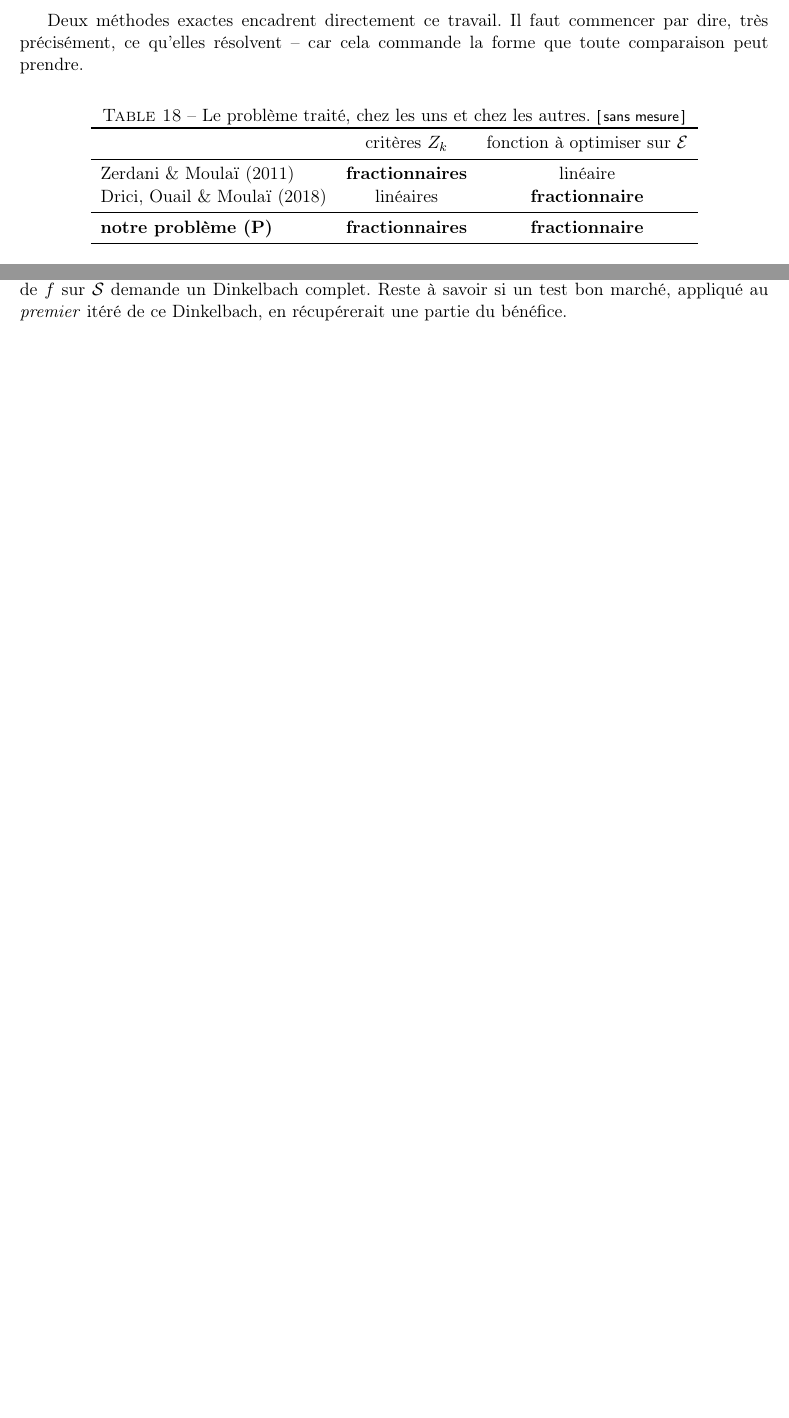
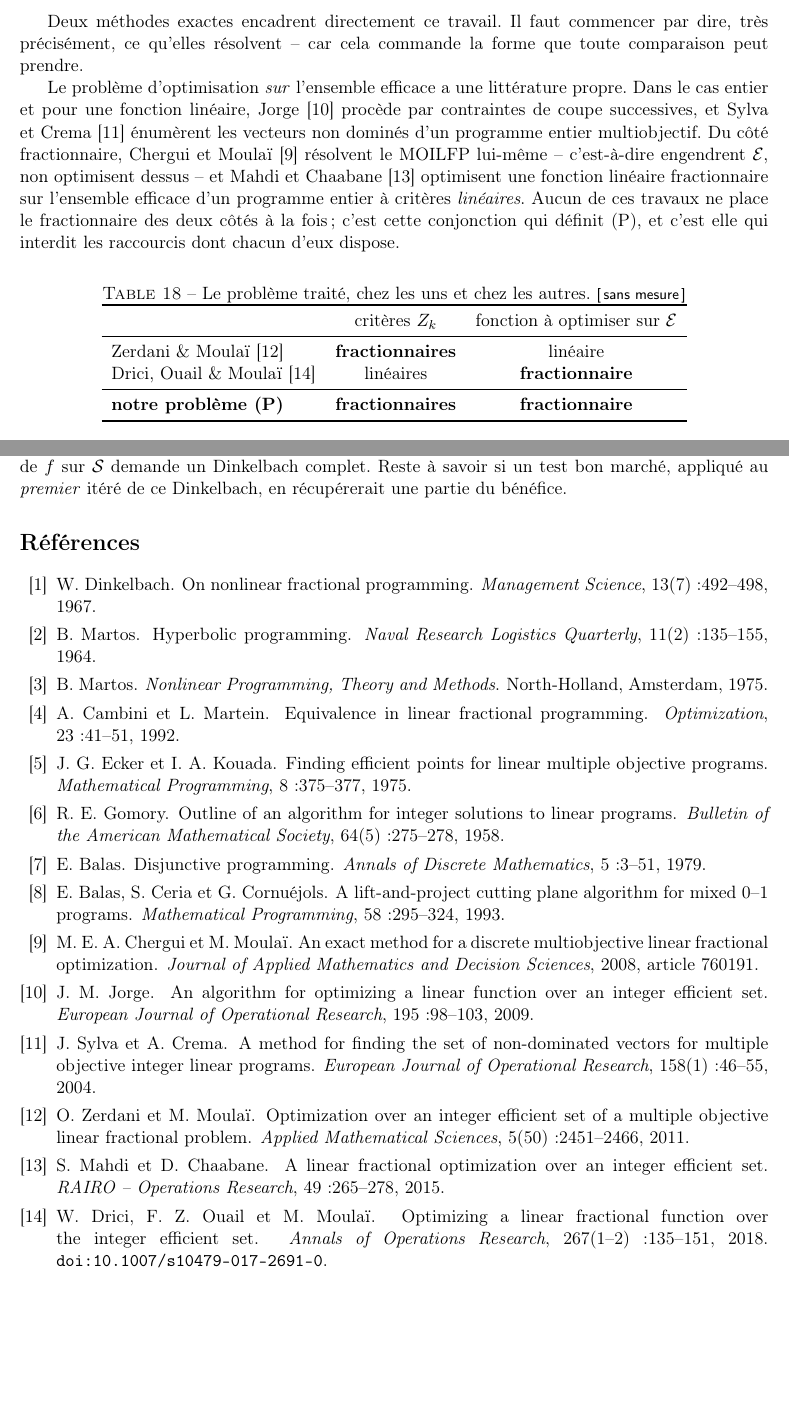
Before and after one commit to sisisoso2127-prog/hi, a LaTeX paper (doc/hybride.tex): two parts of pages 34 and 40 of 40, joined at a grey line, cut so that both start at the same text, the shorter picture padded with empty space. Compiled offline with pdfLaTeX.

Commit message:
Bibliographies : hybride.tex en avait zero, article.tex en avait dix
hybride.tex reimplementait Zerdani & Moulai, comparait a Drici et al.,
utilisait Dinkelbach, le gradient reduit de Martos, les coupes de Gomory et
la construction de Balas-Ceria-Cornuejols -- sans une seule reference. Il
en porte desormais quatorze.

Mais une bibliographie que le texte ne cite pas est un ornement. Les
quatorze entrees sont donc TOUTES appelees depuis le corps, aux premieres
mentions :

  ecker1975    la brique 1 est la forme fractionnaire de leur test
  dinkelbach   le substitut lineaire, et cambini1992 pour les
               transformations equivalentes du fractionnaire lineaire
  martos       le gradient reduit, sous la forme de leur section 2
  gomory1958   la coupe fractionnaire de leur etape finale
  balas1993    la coupe par programme generateur, et balas1979 la
               programmation disjonctive dont elle procede
  zerdani2011  la methode reimplementee
  drici2018    le second terrain de comparaison

et un paragraphe neuf situe le probleme dans sa litterature propre :
Jorge (2009) et Sylva-Crema (2004) du cote lineaire, Chergui-Moulai (2008)
et Mahdi-Chaabane (2015) du cote fractionnaire -- aucun ne place le
fractionnaire des DEUX cotes, et c'est cette conjonction qui definit (P).

article.tex : gomory1958 et balas1993 ajoutes, et les deux entrees qui n'y
etaient citees nulle part (dinkelbach1967, sylva2004) le sont desormais.
Un axe manquait a son positionnement, et il valait d'etre dit : ENGENDRER
l'ensemble efficace n'est pas OPTIMISER dessus. Notre probleme suppose le
premier hors de portee -- c'est parce que E est trop gros pour etre enumere
qu'il faut optimiser sans l'engendrer.

Verification automatique dans les deux fichiers : aucune entree non citee,
aucune citation sans entree.

hybride.tex : 40 pages, 0 overfull.   article.tex : 31 pages, 0 overfull.

Co-Authored-By: Claude Opus 5 <noreply@anthropic.com>
Claude-Session: https://claude.ai/code/session_01Vjg5TRRLVPeTRqTynoi5JN

```diff
--- a/doc/hybride.tex
+++ b/doc/hybride.tex
@@ -2605,6 +2616,19 @@ Deux méthodes exactes encadrent directement ce travail. Il faut commencer
 par dire, très précisément, ce qu'elles résolvent -- car cela commande la
 forme que toute comparaison peut prendre.
 
+Le problème d'optimisation \emph{sur} l'ensemble efficace a une littérature
+propre. Dans le cas entier et pour une fonction linéaire,
+Jorge~\cite{jorge2009} procède par contraintes de coupe successives, et
+Sylva et Crema~\cite{sylva2004} énumèrent les vecteurs non dominés d'un
+programme entier multiobjectif. Du côté fractionnaire, Chergui et
+Moulaï~\cite{chergui2008} résolvent le MOILFP lui-même -- c'est-à-dire
+engendrent $\Ecal$, non optimisent dessus -- et Mahdi et
+Chaabane~\cite{mahdi2015} optimisent une fonction linéaire fractionnaire
+sur l'ensemble efficace d'un programme entier à critères \emph{linéaires}.
+Aucun de ces travaux ne place le fractionnaire des deux côtés à la fois ;
+c'est cette conjonction qui définit (P), et c'est elle qui interdit les
+raccourcis dont chacun d'eux dispose.
+
 \begin{table}[htbp]
 \centering
 \caption{Le problème traité, chez les uns et chez les autres.\ \confna}
@@ -2613,8 +2637,8 @@ forme que toute comparaison peut prendre.
 \toprule
 & critères $\Zk$ & fonction à optimiser sur $\Ecal$\\
 \midrule
-Zerdani \& Moulaï (2011) & \textbf{fractionnaires} & linéaire\\
-Drici, Ouail \& Moulaï (2018) & linéaires & \textbf{fractionnaire}\\
+Zerdani \& Moulaï~\cite{zerdani2011} & \textbf{fractionnaires} & linéaire\\
+Drici, Ouail \& Moulaï~\cite{drici2018} & linéaires & \textbf{fractionnaire}\\
 \midrule
 \textbf{notre problème (P)} & \textbf{fractionnaires} & \textbf{fractionnaire}\\
 \bottomrule
@@ -3059,4 +3085,87 @@ disposons pas -- le maximum de $f$ sur $\Scal$ demande un Dinkelbach
 complet. Reste à savoir si un test bon marché, appliqué au \emph{premier}
 itéré de ce Dinkelbach, en récupérerait une partie du bénéfice.
 
+\begin{thebibliography}{99}
+
+\bibitem{dinkelbach1967}
+W.~Dinkelbach.
+\newblock On nonlinear fractional programming.
+\newblock \emph{Management Science}, 13(7):492--498, 1967.
+
+\bibitem{martos1964}
+B.~Martos.
+\newblock Hyperbolic programming.
+\newblock \emph{Naval Research Logistics Quarterly}, 11(2):135--155, 1964.
+
+\bibitem{martos1975}
+B.~Martos.
+\newblock \emph{Nonlinear Programming, Theory and Methods}.
+\newblock North-Holland, Amsterdam, 1975.
+
+\bibitem{cambini1992}
+A.~Cambini et L.~Martein.
+\newblock Equivalence in linear fractional programming.
+\newblock \emph{Optimization}, 23:41--51, 1992.
+
+\bibitem{ecker1975}
+J.~G.~Ecker et I.~A.~Kouada.
+\newblock Finding efficient points for linear multiple objective programs.
+\newblock \emph{Mathematical Programming}, 8:375--377, 1975.
+
+\bibitem{gomory1958}
+R.~E.~Gomory.
+\newblock Outline of an algorithm for integer solutions to linear programs.
+\newblock \emph{Bulletin of the American Mathematical Society},
+  64(5):275--278, 1958.
+
+\bibitem{balas1979}
+E.~Balas.
+\newblock Disjunctive programming.
+\newblock \emph{Annals of Discrete Mathematics}, 5:3--51, 1979.
+
+\bibitem{balas1993}
+E.~Balas, S.~Ceria et G.~Cornuéjols.
+\newblock A lift-and-project cutting plane algorithm for mixed 0--1 programs.
+\newblock \emph{Mathematical Programming}, 58:295--324, 1993.
+
+\bibitem{chergui2008}
+M.~E.~A.~Chergui et M.~Moulaï.
+\newblock An exact method for a discrete multiobjective linear fractional
+  optimization.
+\newblock \emph{Journal of Applied Mathematics and Decision Sciences}, 2008,
+  article 760191.
+
+\bibitem{jorge2009}
+J.~M.~Jorge.
+\newblock An algorithm for optimizing a linear function over an integer
+  efficient set.
+\newblock \emph{European Journal of Operational Research}, 195:98--103, 2009.
+
+\bibitem{sylva2004}
+J.~Sylva et A.~Crema.
+\newblock A method for finding the set of non-dominated vectors for multiple
+  objective integer linear programs.
+\newblock \emph{European Journal of Operational Research},
+  158(1):46--55, 2004.
+
+\bibitem{zerdani2011}
+O.~Zerdani et M.~Moulaï.
+\newblock Optimization over an integer efficient set of a multiple objective
+  linear fractional problem.
+\newblock \emph{Applied Mathematical Sciences}, 5(50):2451--2466, 2011.
+
+\bibitem{mahdi2015}
+S.~Mahdi et D.~Chaabane.
+\newblock A linear fractional optimization over an integer efficient set.
+\newblock \emph{RAIRO -- Operations Research}, 49:265--278, 2015.
+
+\bibitem{drici2018}
+W.~Drici, F.~Z.~Ouail et M.~Moulaï.
+\newblock Optimizing a linear fractional function over the integer efficient
+  set.
+\newblock \emph{Annals of Operations Research}, 267(1--2):135--151, 2018.
+\newblock \texttt{doi:10.1007/s10479-017-2691-0}.
+
+\end{thebibliography}
+
 \end{document}
```
Also changed, not shown: doc/article.tex (+27 -3 lines), doc/article.pdf, doc/hybride.pdf, doc/hybride.tex (27 more changed lines).
